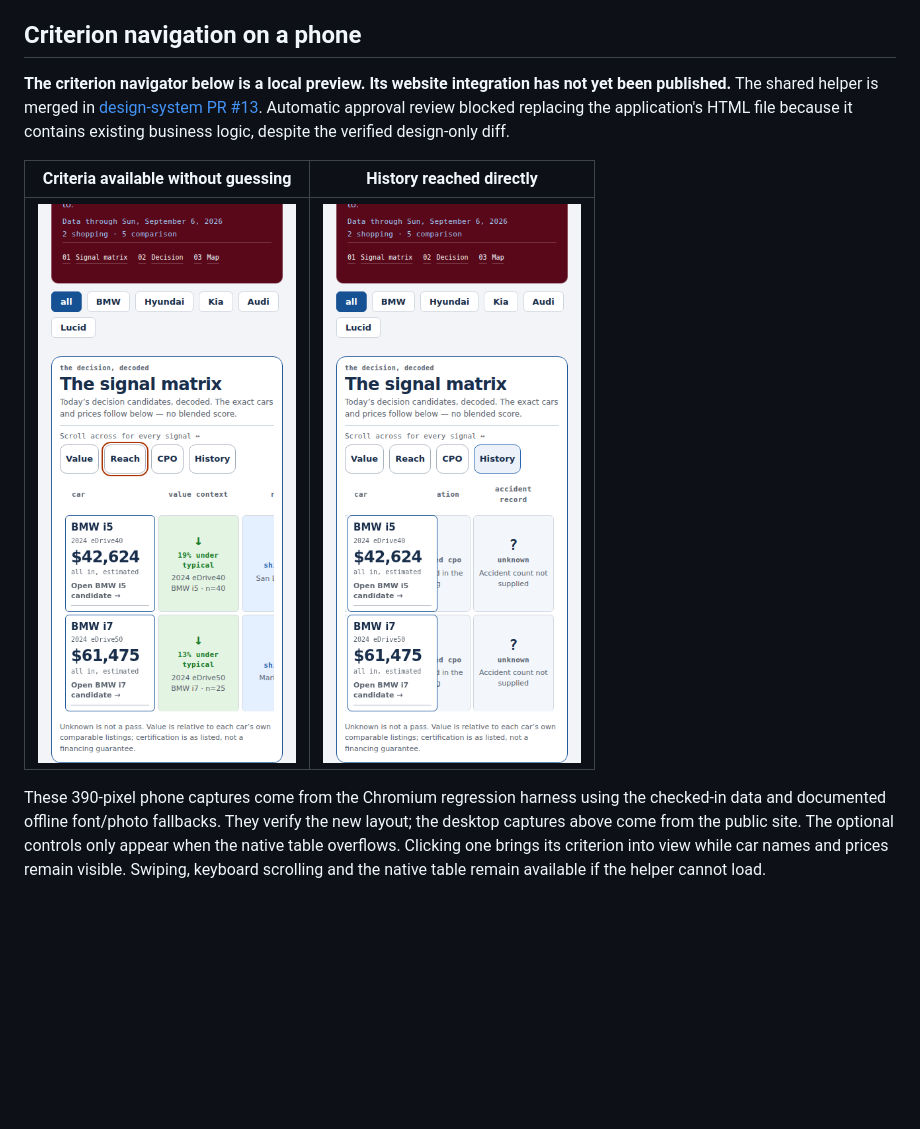
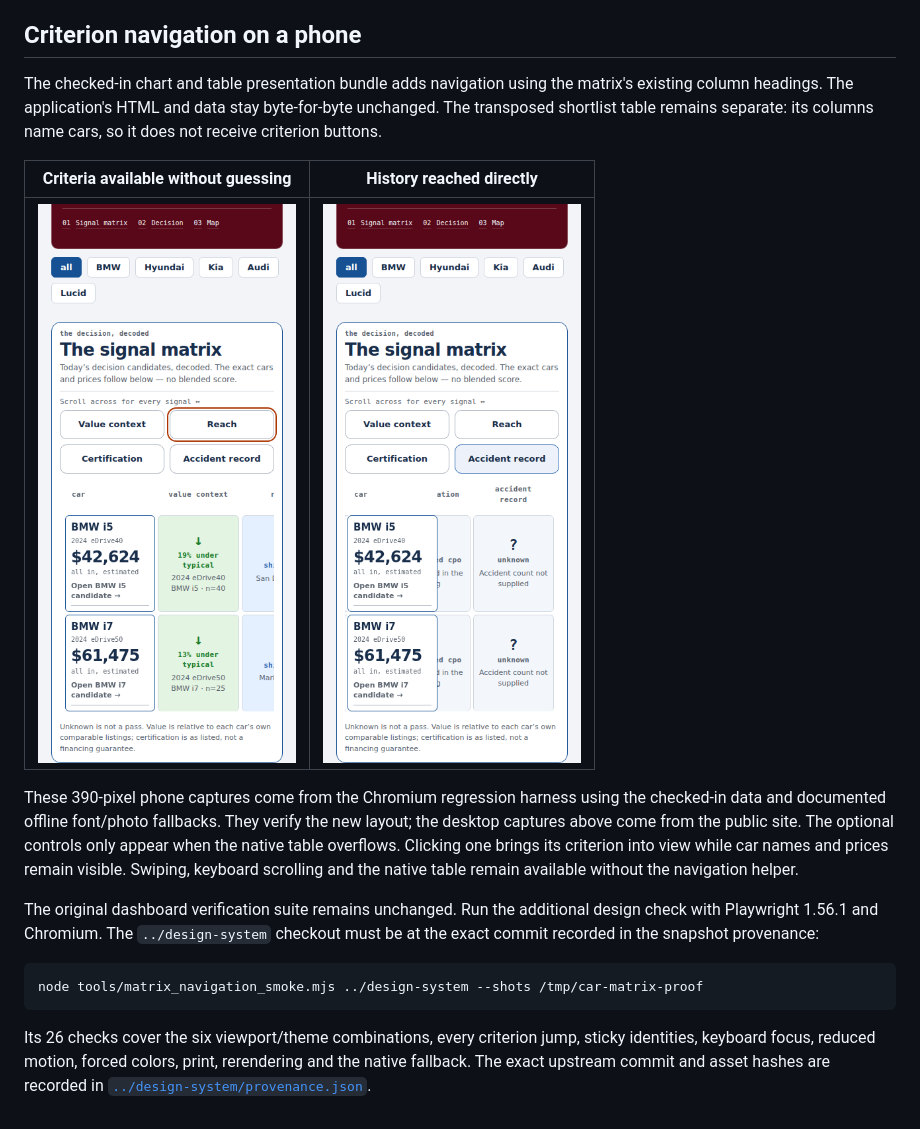
Before and after one commit to spicyChicken59/SpicyCar, a Markdown page: docs/design-review/README.md, the part around the change. Rendered like a GitHub page; pictures changed too: docs/design-review/matrix-nav-bundle-history.png (added), docs/design-review/matrix-nav-bundle-phone.png (added); blank space fills up the shorter version.

Commit message:
Enable matrix criteria through the immutable shared presentation bundle

````diff
--- a/docs/design-review/README.md
+++ b/docs/design-review/README.md
@@ -40,19 +40,31 @@ fallback remains available; no alternate car's photograph is substituted.
 
 ## Criterion navigation on a phone
 
-**The criterion navigator below is a local preview. Its website integration has
-not yet been published.** The shared helper is merged in
-[design-system PR #13](https://github.com/spicyChicken59/design-system/pull/13).
-Automatic approval review blocked replacing the application's HTML file because
-it contains existing business logic, despite the verified design-only diff.
+The checked-in chart and table presentation bundle adds navigation using the
+matrix's existing column headings. The application's HTML and data stay
+byte-for-byte unchanged. The transposed shortlist table remains separate: its
+columns name cars, so it does not receive criterion buttons.
 
 | Criteria available without guessing | History reached directly |
 | --- | --- |
-| ![Value, Reach, CPO and History buttons above the native signal matrix](criteria-phone.png) | ![History column visible with the same car identities and exact prices](criteria-history-phone.png) |
+| ![Value context, Reach, Certification and Accident record controls above the signal matrix](matrix-nav-bundle-phone.png) | ![Accident record visible beside the same car identities and exact prices](matrix-nav-bundle-history.png) |
 
 These 390-pixel phone captures come from the Chromium regression harness using
 the checked-in data and documented offline font/photo fallbacks. They verify the
 new layout; the desktop captures above come from the public site. The optional
 controls only appear when the native table overflows. Clicking one brings its
 criterion into view while car names and prices remain visible. Swiping, keyboard
-scrolling and the native table remain available if the helper cannot load.
+scrolling and the native table remain available without the navigation helper.
+
+The original dashboard verification suite remains unchanged. Run the additional
+design check with Playwright 1.56.1 and Chromium. The `../design-system` checkout
+must be at the exact commit recorded in the snapshot provenance:
+
+```bash
+node tools/matrix_navigation_smoke.mjs ../design-system --shots /tmp/car-matrix-proof
+```
+
+Its 26 checks cover the six viewport/theme combinations, every criterion jump,
+sticky identities, keyboard focus, reduced motion, forced colors, print,
+rerendering and the native fallback. The exact upstream commit and asset hashes
+are recorded in [`../design-system/provenance.json`](../design-system/provenance.json).
````
Also changed, not shown: 5 other files.
